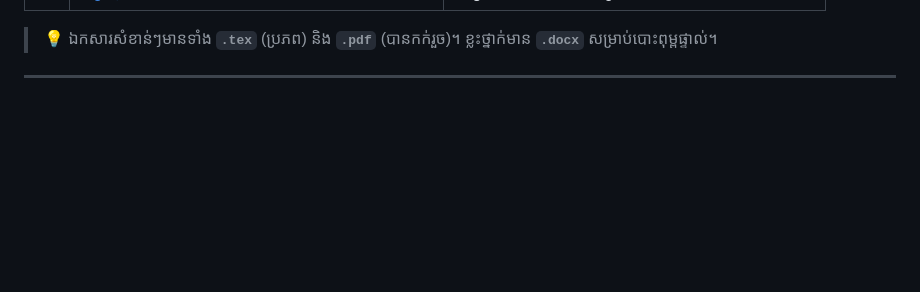
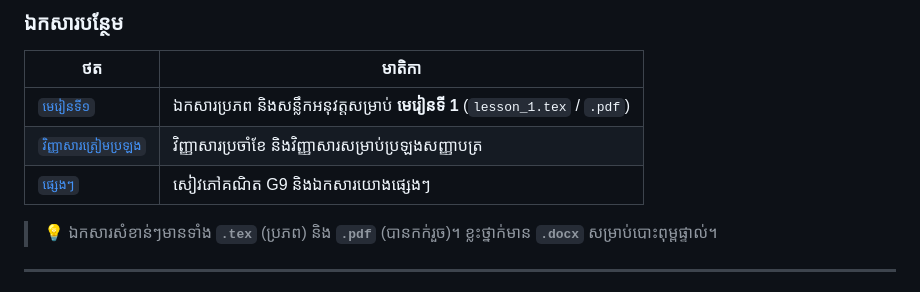
Before and after one commit to Krotreaksmey2200/G9-m, a Markdown page: README.md, the part around one of its changes. Drawn GitHub-style; blank space fills up the shorter version.

```diff
--- a/README.md
+++ b/README.md
@@ -43,3 +63,10 @@
+### ឯកសារបន្ថែម
+
+| ថត | មាតិកា |
+|---|---|
+| [`មេរៀនទី១`](./មេរៀនទី១) | ឯកសារប្រភព និងសន្លឹកអនុវត្តសម្រាប់ **មេរៀនទី 1** (`lesson_1.tex` / `.pdf`) |
+| [`វិញ្ញាសារត្រៀមប្រឡង`](./វិញ្ញាសារត្រៀមប្រឡង) | វិញ្ញាសារប្រចាំខែ និងវិញ្ញាសារសម្រាប់ប្រឡងសញ្ញាបត្រ |
+| [`ផ្សេងៗ`](./ផ្សេងៗ) | សៀវភៅគណិត G9 និងឯកសារយោងផ្សេងៗ |
 
 > 💡 ឯកសារសំខាន់ៗមានទាំង **`.tex`** (ប្រភព) និង **`.pdf`** (បានកក់រួច)។ ខ្លះថ្នាក់មាន **`.docx`** សម្រាប់បោះពុម្ពផ្ទាល់។
 
```
Also changed, not shown: other parts of README.md (+49 -29 lines).
